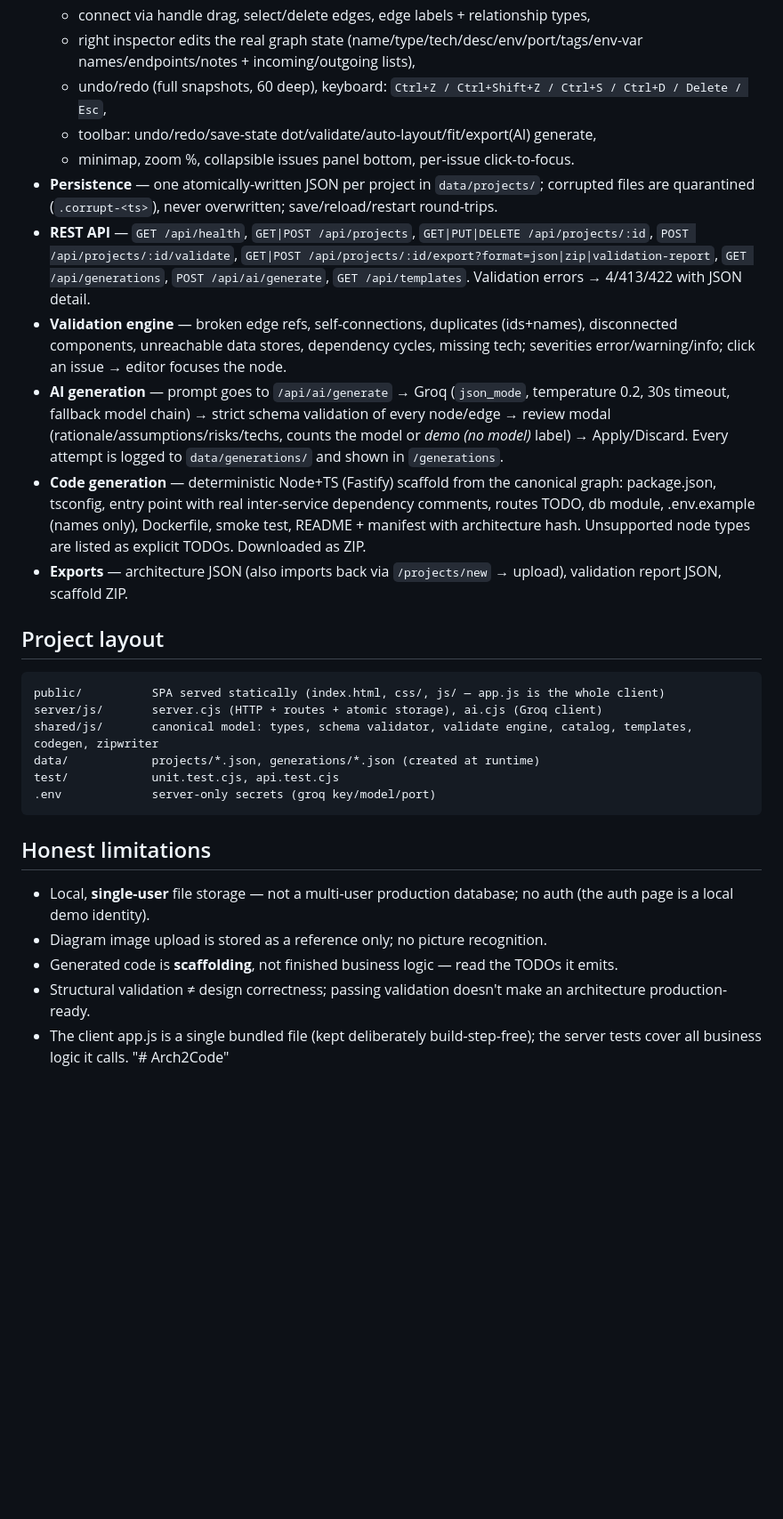
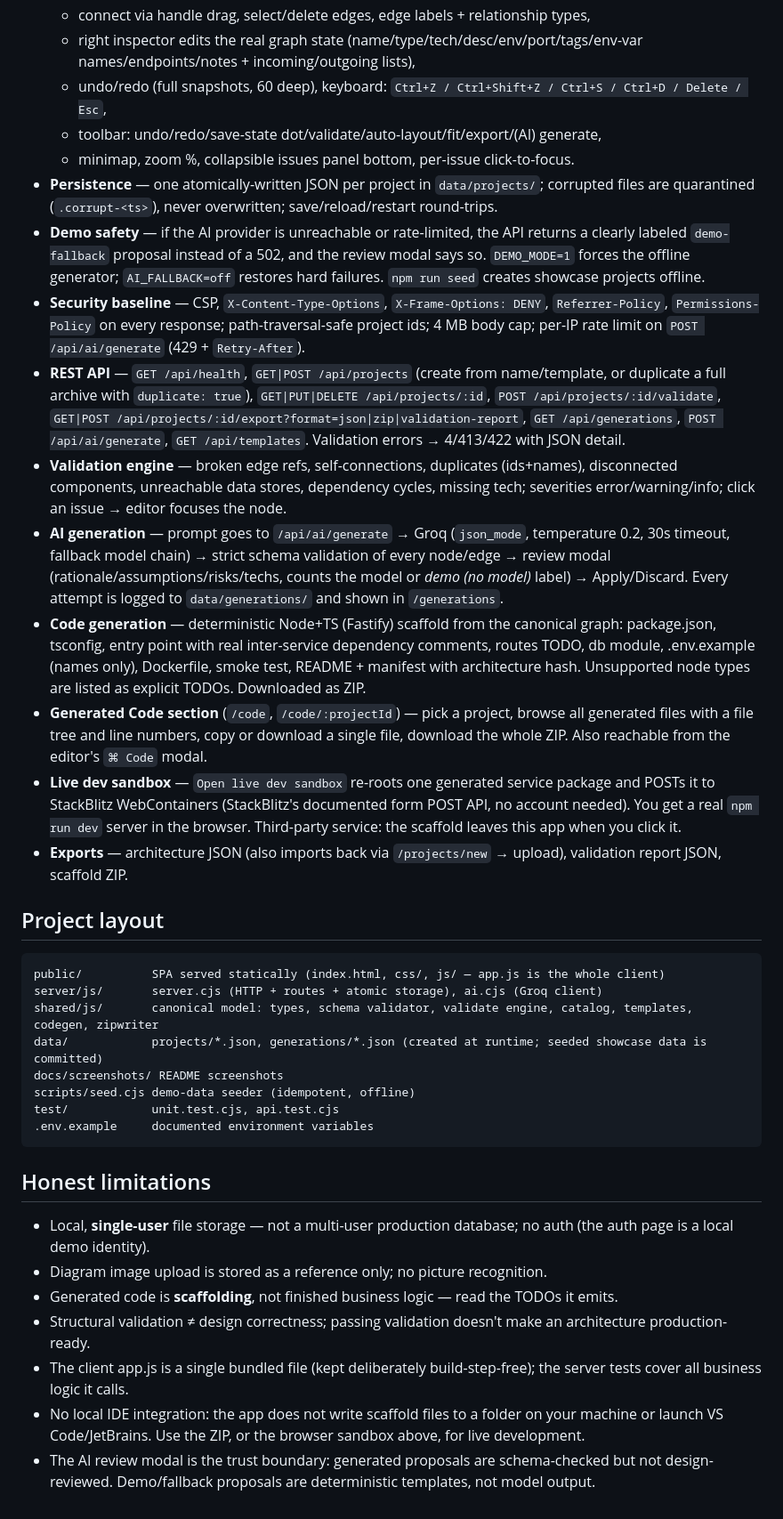
Before and after one commit to Prathmesh-stack/Arch2Code, a Markdown page: README.md, the part around one of its changes. Shown at 89% size. GitHub-like rendering; blank space fills up the shorter version.

Commit message:
Complete Arch2Code AI development updates

````diff
--- a/README.md
+++ b/README.md
@@ -46,13 +63,17 @@ npm run test:api    # REST lifecycle tests only (boots its own server on a rando
   - connect via handle drag, select/delete edges, edge labels + relationship types,
   - right inspector edits the real graph state (name/type/tech/desc/env/port/tags/env-var names/endpoints/notes + incoming/outgoing lists),
   - undo/redo (full snapshots, 60 deep), keyboard: `Ctrl+Z / Ctrl+Shift+Z / Ctrl+S / Ctrl+D / Delete / Esc`,
-  - toolbar: undo/redo/save-state dot/validate/auto-layout/fit/export(AI) generate,
+  - toolbar: undo/redo/save-state dot/validate/auto-layout/fit/export/(AI) generate,
   - minimap, zoom %, collapsible issues panel bottom, per-issue click-to-focus.
 - **Persistence** — one atomically-written JSON per project in `data/projects/`; corrupted files are quarantined (`.corrupt-<ts>`), never overwritten; save/reload/restart round-trips.
-- **REST API** — `GET /api/health`, `GET|POST /api/projects`, `GET|PUT|DELETE /api/projects/:id`, `POST /api/projects/:id/validate`, `GET|POST /api/projects/:id/export?format=json|zip|validation-report`, `GET /api/generations`, `POST /api/ai/generate`, `GET /api/templates`. Validation errors → 4/413/422 with JSON detail.
+- **Demo safety** — if the AI provider is unreachable or rate-limited, the API returns a clearly labeled `demo-fallback` proposal instead of a 502, and the review modal says so. `DEMO_MODE=1` forces the offline generator; `AI_FALLBACK=off` restores hard failures. `npm run seed` creates showcase projects offline.
+- **Security baseline** — CSP, `X-Content-Type-Options`, `X-Frame-Options: DENY`, `Referrer-Policy`, `Permissions-Policy` on every response; path-traversal-safe project ids; 4 MB body cap; per-IP rate limit on `POST /api/ai/generate` (429 + `Retry-After`).
+- **REST API** — `GET /api/health`, `GET|POST /api/projects` (create from name/template, or duplicate a full archive with `duplicate: true`), `GET|PUT|DELETE /api/projects/:id`, `POST /api/projects/:id/validate`, `GET|POST /api/projects/:id/export?format=json|zip|validation-report`, `GET /api/generations`, `POST /api/ai/generate`, `GET /api/templates`. Validation errors → 4/413/422 with JSON detail.
 - **Validation engine** — broken edge refs, self-connections, duplicates (ids+names), disconnected components, unreachable data stores, dependency cycles, missing tech; severities error/warning/info; click an issue → editor focuses the node.
 - **AI generation** — prompt goes to `/api/ai/generate` → Groq (`json_mode`, temperature 0.2, 30s timeout, fallback model chain) → strict schema validation of every node/edge → review modal (rationale/assumptions/risks/techs, counts the model or *demo (no model)* label) → Apply/Discard. Every attempt is logged to `data/generations/` and shown in `/generations`.
 - **Code generation** — deterministic Node+TS (Fastify) scaffold from the canonical graph: package.json, tsconfig, entry point with real inter-service dependency comments, routes TODO, db module, .env.example (names only), Dockerfile, smoke test, README + manifest with architecture hash. Unsupported node types are listed as explicit TODOs. Downloaded as ZIP.
+- **Generated Code section** (`/code`, `/code/:projectId`) — pick a project, browse all generated files with a file tree and line numbers, copy or download a single file, download the whole ZIP. Also reachable from the editor's `⌘ Code` modal.
+- **Live dev sandbox** — `Open live dev sandbox` re-roots one generated service package and POSTs it to StackBlitz WebContainers (StackBlitz's documented form POST API, no account needed). You get a real `npm run dev` server in the browser. Third-party service: the scaffold leaves this app when you click it.
 - **Exports** — architecture JSON (also imports back via `/projects/new` → upload), validation report JSON, scaffold ZIP.
 
 ## Project layout
@@ -61,9 +82,11 @@ npm run test:api    # REST lifecycle tests only (boots its own server on a rando
 public/          SPA served statically (index.html, css/, js/ — app.js is the whole client)
 server/js/       server.cjs (HTTP + routes + atomic storage), ai.cjs (Groq client)
 shared/js/       canonical model: types, schema validator, validate engine, catalog, templates, codegen, zipwriter
-data/            projects/*.json, generations/*.json (created at runtime)
+data/            projects/*.json, generations/*.json (created at runtime; seeded showcase data is committed)
+docs/screenshots/ README screenshots
+scripts/seed.cjs demo-data seeder (idempotent, offline)
 test/            unit.test.cjs, api.test.cjs
-.env             server-only secrets (groq key/model/port)
+.env.example     documented environment variables
 ```
 
 ## Honest limitations
@@ -73,4 +96,5 @@ test/            unit.test.cjs, api.test.cjs
 - Generated code is **scaffolding**, not finished business logic — read the TODOs it emits.
 - Structural validation ≠ design correctness; passing validation doesn't make an architecture production-ready.
 - The client app.js is a single bundled file (kept deliberately build-step-free); the server tests cover all business logic it calls.
-"# Arch2Code"
+- No local IDE integration: the app does not write scaffold files to a folder on your machine or launch VS Code/JetBrains. Use the ZIP, or the browser sandbox above, for live development.
+- The AI review modal is the trust boundary: generated proposals are schema-checked but not design-reviewed. Demo/fallback proposals are deterministic templates, not model output.
````
Also changed, not shown: other parts of README.md (+19 -2 lines), docs/presentation-notes.md (added, +243 -0 lines), docs/screenshots/01-landing.png (added), docs/screenshots/02-dashboard.png (added), docs/screenshots/03-projects.png (added), docs/screenshots/04-editor.png (added), docs/screenshots/05-generated-code.png (added), docs/screenshots/06-docs.png (added), 10 other files.
